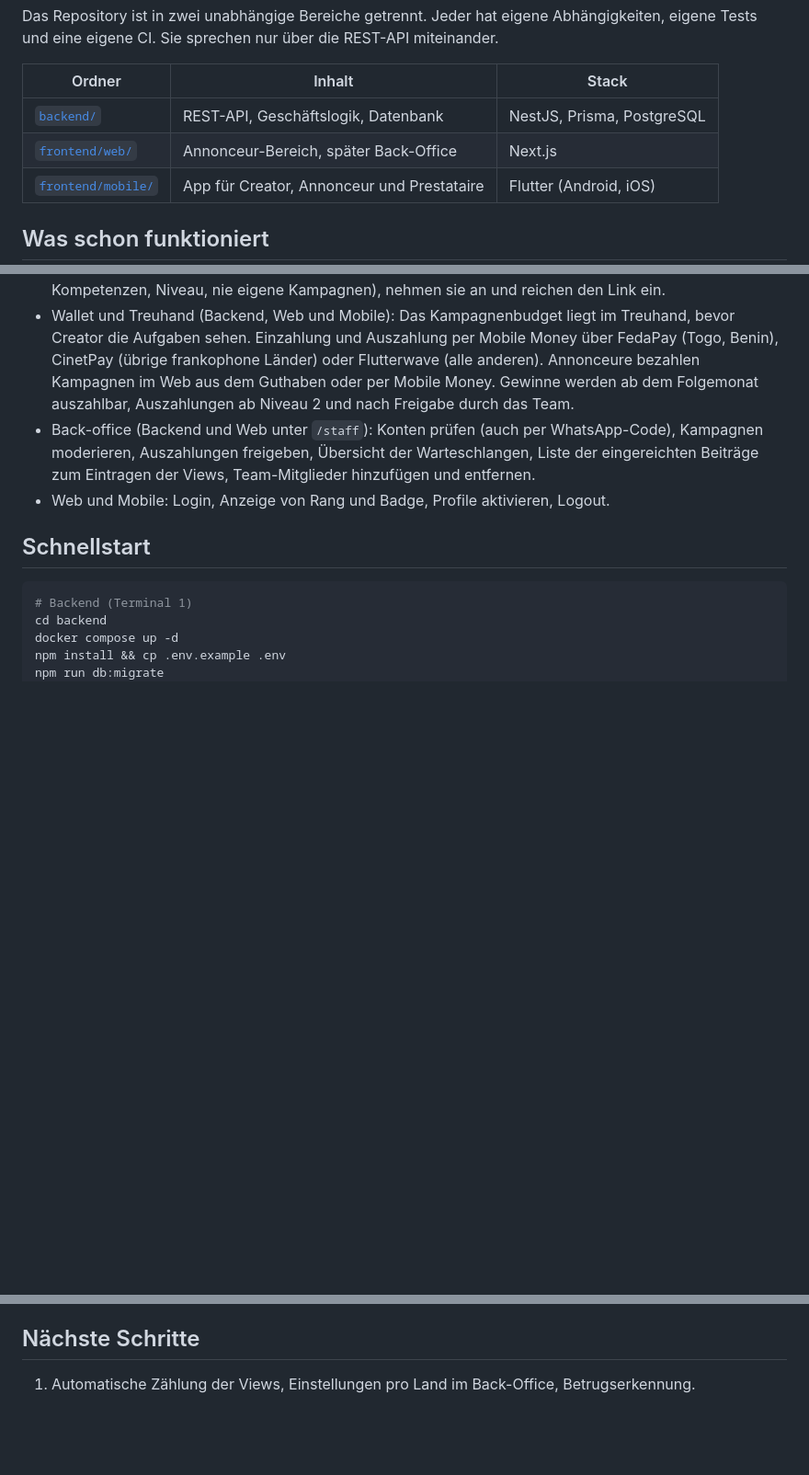
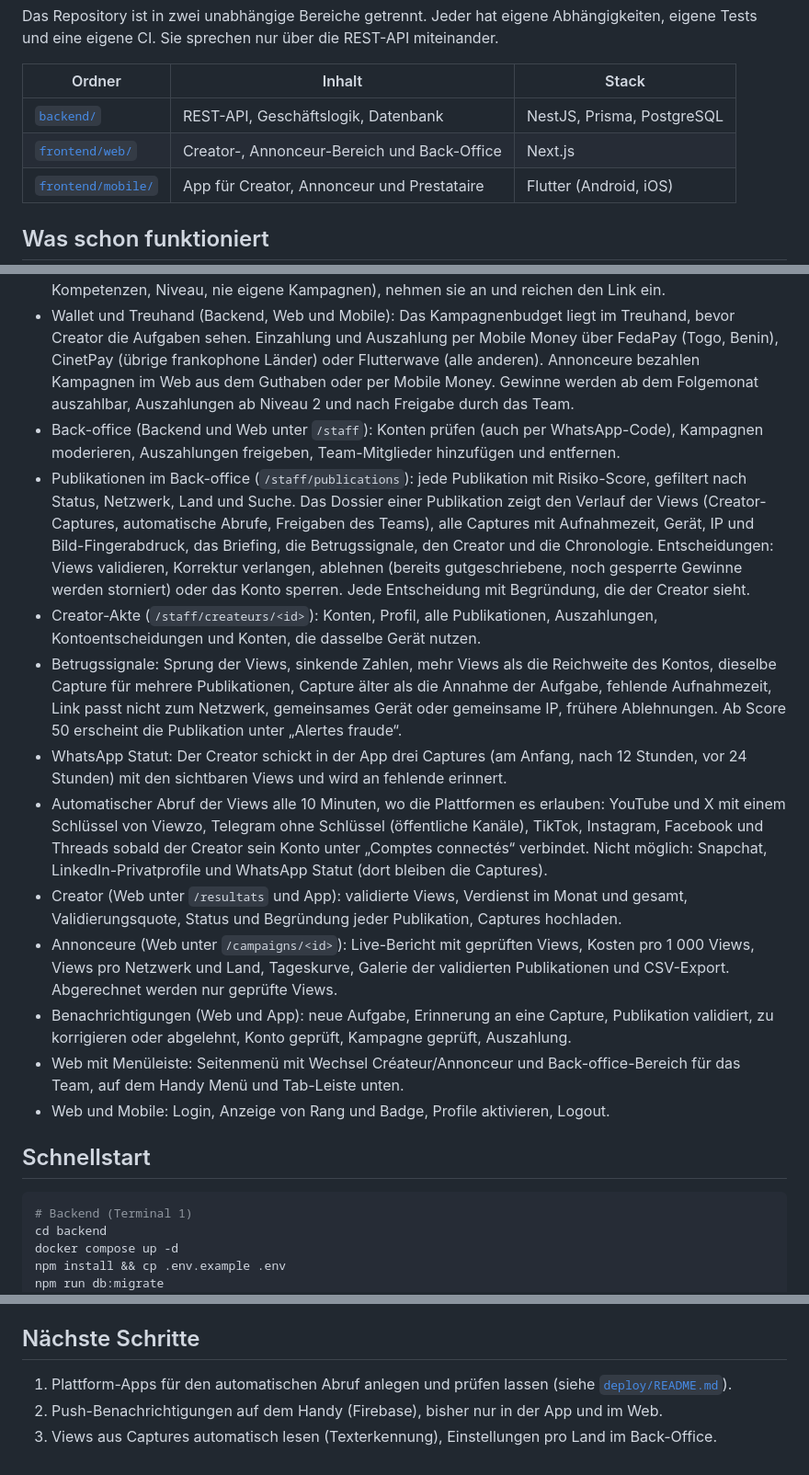
Before and after one commit to I-Rachade/Viewzo, a Markdown page: README.md, 3 parts joined by grey strips. Shown at 92% size. Rendered like a GitHub page; blank space fills up the shorter version.

```diff
--- a/README.md
+++ b/README.md
@@ -7,7 +7,7 @@ Das Repository ist in zwei unabhängige Bereiche getrennt. Jeder hat eigene Abh
 | Ordner | Inhalt | Stack |
 | --- | --- | --- |
 | [`backend/`](backend/README.md) | REST-API, Geschäftslogik, Datenbank | NestJS, Prisma, PostgreSQL |
-| [`frontend/web/`](frontend/web/README.md) | Annonceur-Bereich, später Back-Office | Next.js |
+| [`frontend/web/`](frontend/web/README.md) | Creator-, Annonceur-Bereich und Back-Office | Next.js |
 | [`frontend/mobile/`](frontend/mobile/README.md) | App für Creator, Annonceur und Prestataire | Flutter (Android, iOS) |
 
 ## Was schon funktioniert
@@ -19,7 +19,16 @@ Das Repository ist in zwei unabhängige Bereiche getrennt. Jeder hat eigene Abh
 - Kompetenzformular (Backend und Mobile): Aufgabentypen, Spezialitäten, Gesicht, Material, 3 bis 5 Beispielvideos (Pflicht für eigene Videos), Sprachen, Länder und Städte, Themen, Verfügbarkeit.
 - Kampagnen und Aufgaben (Backend, Web für Annonceure, Mobile für Creator): Annonceure legen Kampagnen an (Ziel, Länder, Zeitraum, Package, Budget, Plattformen mit Inhaltstyp, gelieferte Elemente, Vorgaben). Plattformen außerhalb von Package oder Budget werden mit Grund ausgegraut. Das Team prüft und gibt frei, danach sehen passende Creator die Aufgaben (berechtigtes Konto, Land, Kompetenzen, Niveau, nie eigene Kampagnen), nehmen sie an und reichen den Link ein.
 - Wallet und Treuhand (Backend, Web und Mobile): Das Kampagnenbudget liegt im Treuhand, bevor Creator die Aufgaben sehen. Einzahlung und Auszahlung per Mobile Money über FedaPay (Togo, Benin), CinetPay (übrige frankophone Länder) oder Flutterwave (alle anderen). Annonceure bezahlen Kampagnen im Web aus dem Guthaben oder per Mobile Money. Gewinne werden ab dem Folgemonat auszahlbar, Auszahlungen ab Niveau 2 und nach Freigabe durch das Team.
-- Back-office (Backend und Web unter `/staff`): Konten prüfen (auch per WhatsApp-Code), Kampagnen moderieren, Auszahlungen freigeben, Übersicht der Warteschlangen, Liste der eingereichten Beiträge zum Eintragen der Views, Team-Mitglieder hinzufügen und entfernen.
+- Back-office (Backend und Web unter `/staff`): Konten prüfen (auch per WhatsApp-Code), Kampagnen moderieren, Auszahlungen freigeben, Team-Mitglieder hinzufügen und entfernen.
+- Publikationen im Back-office (`/staff/publications`): jede Publikation mit Risiko-Score, gefiltert nach Status, Netzwerk, Land und Suche. Das Dossier einer Publikation zeigt den Verlauf der Views (Creator-Captures, automatische Abrufe, Freigaben des Teams), alle Captures mit Aufnahmezeit, Gerät, IP und Bild-Fingerabdruck, das Briefing, die Betrugssignale, den Creator und die Chronologie. Entscheidungen: Views validieren, Korrektur verlangen, ablehnen (bereits gutgeschriebene, noch gesperrte Gewinne werden storniert) oder das Konto sperren. Jede Entscheidung mit Begründung, die der Creator sieht.
+- Creator-Akte (`/staff/createurs/<id>`): Konten, Profil, alle Publikationen, Auszahlungen, Kontoentscheidungen und Konten, die dasselbe Gerät nutzen.
+- Betrugssignale: Sprung der Views, sinkende Zahlen, mehr Views als die Reichweite des Kontos, dieselbe Capture für mehrere Publikationen, Capture älter als die Annahme der Aufgabe, fehlende Aufnahmezeit, Link passt nicht zum Netzwerk, gemeinsames Gerät oder gemeinsame IP, frühere Ablehnungen. Ab Score 50 erscheint die Publikation unter „Alertes fraude“.
+- WhatsApp Statut: Der Creator schickt in der App drei Captures (am Anfang, nach 12 Stunden, vor 24 Stunden) mit den sichtbaren Views und wird an fehlende erinnert.
+- Automatischer Abruf der Views alle 10 Minuten, wo die Plattformen es erlauben: YouTube und X mit einem Schlüssel von Viewzo, Telegram ohne Schlüssel (öffentliche Kanäle), TikTok, Instagram, Facebook und Threads sobald der Creator sein Konto unter „Comptes connectés“ verbindet. Nicht möglich: Snapchat, LinkedIn-Privatprofile und WhatsApp Statut (dort bleiben die Captures).
+- Creator (Web unter `/resultats` und App): validierte Views, Verdienst im Monat und gesamt, Validierungsquote, Status und Begründung jeder Publikation, Captures hochladen.
+- Annonceure (Web unter `/campaigns/<id>`): Live-Bericht mit geprüften Views, Kosten pro 1 000 Views, Views pro Netzwerk und Land, Tageskurve, Galerie der validierten Publikationen und CSV-Export. Abgerechnet werden nur geprüfte Views.
+- Benachrichtigungen (Web und App): neue Aufgabe, Erinnerung an eine Capture, Publikation validiert, zu korrigieren oder abgelehnt, Konto geprüft, Kampagne geprüft, Auszahlung.
+- Web mit Menüleiste: Seitenmenü mit Wechsel Créateur/Annonceur und Back-office-Bereich für das Team, auf dem Handy Menü und Tab-Leiste unten.
 - Web und Mobile: Login, Anzeige von Rang und Badge, Profile aktivieren, Logout.
 
 ## Schnellstart
@@ -46,4 +55,6 @@ Web und API laufen per Docker Compose auf einem VPS hinter Cloudflare, mit tägl
 
 ## Nächste Schritte
 
-1. Automatische Zählung der Views, Einstellungen pro Land im Back-Office, Betrugserkennung.
+1. Plattform-Apps für den automatischen Abruf anlegen und prüfen lassen (siehe [`deploy/README.md`](deploy/README.md#automatischer-abruf-der-views)).
+2. Push-Benachrichtigungen auf dem Handy (Firebase), bisher nur in der App und im Web.
+3. Views aus Captures automatisch lesen (Texterkennung), Einstellungen pro Land im Back-Office.
```
Also changed, not shown: deploy/README.md (+18 -0 lines).
